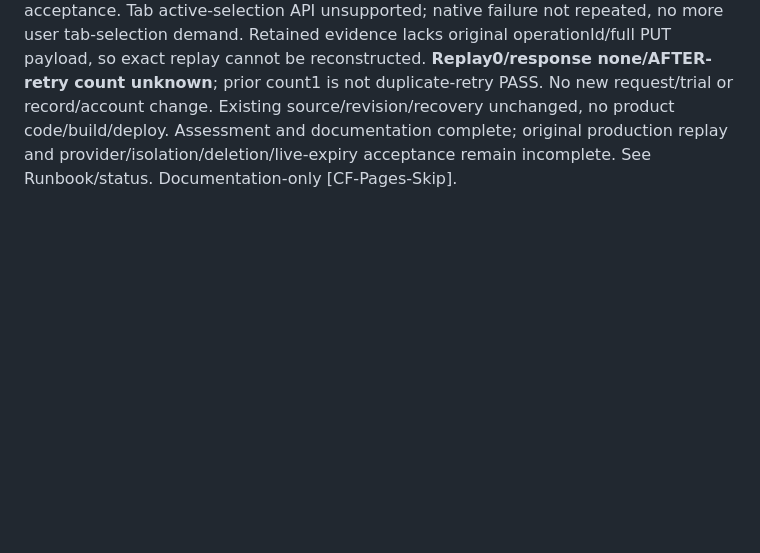
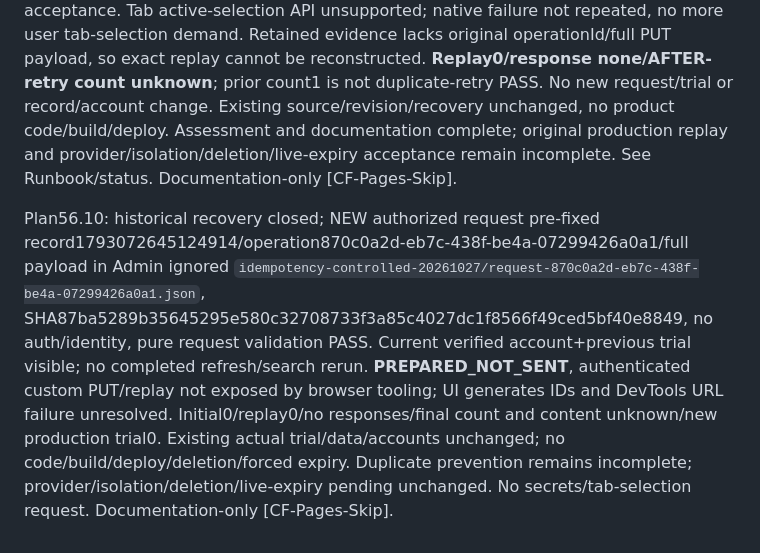
Before and after one commit to moolsoft-stack/noveraflow-site, a Markdown page: docs/HANDOVER_STATUS.md, the part around the change. GitHub-like rendering; blank space fills up the shorter version.

Commit message:
docs: record controlled request transport limit [CF-Pages-Skip]

```diff
--- a/docs/HANDOVER_STATUS.md
+++ b/docs/HANDOVER_STATUS.md
@@ -1178,3 +1178,5 @@ Latest read-only scope, plan56.7: app refresh/browser reload/synthetic search ob
 Plan56.8: current account explicitly authorized; created/retained1 marked trial `NF-WEB-VERIFY-bd132aee-1acd-4104-b34e-f66a5923294b`, record1793070463156000, PUT20012:07:44 KST. Save, app/browser refresh login+trial persistence, unique search1 and first-line-title/full-body exact server reread PASS (UI has no separate title field). Existing user records unchanged; no deletes/other accounts/global auth/forced expiry. Identical-operation replay NOT_RUN: native DevTools URL safety check prevented access. Current matching count1 is BEFORE retry; final AFTER-retry count unverified. UI Save after success must not substitute for identical replay. Only foregrounding current NoveraFlow tab requested; no renewed authorization needed. Apple/provider login, cross-account/deletion/production expiry remain unverified; isolated14PASS reused. No new code/build/deployment; active7192bd14/sourcefb23e35/clienta8d0fc6 and recovery unchanged. Documentation-only [CF-Pages-Skip].
 
 Plan56.9: connected existing URL/verified-account UI without repeating completed acceptance. Tab active-selection API unsupported; native failure not repeated, no more user tab-selection demand. Retained evidence lacks original operationId/full PUT payload, so exact replay cannot be reconstructed. **Replay0/response none/AFTER-retry count unknown**; prior count1 is not duplicate-retry PASS. No new request/trial or record/account change. Existing source/revision/recovery unchanged, no product code/build/deploy. Assessment and documentation complete; original production replay and provider/isolation/deletion/live-expiry acceptance remain incomplete. See Runbook/status. Documentation-only [CF-Pages-Skip].
+
+Plan56.10: historical recovery closed; NEW authorized request pre-fixed record1793072645124914/operation870c0a2d-eb7c-438f-be4a-07299426a0a1/full payload in Admin ignored `idempotency-controlled-20261027/request-870c0a2d-eb7c-438f-be4a-07299426a0a1.json`, SHA87ba5289b35645295e580c32708733f3a85c4027dc1f8566f49ced5bf40e8849, no auth/identity, pure request validation PASS. Current verified account+previous trial visible; no completed refresh/search rerun. **PREPARED_NOT_SENT**, authenticated custom PUT/replay not exposed by browser tooling; UI generates IDs and DevTools URL failure unresolved. Initial0/replay0/no responses/final count and content unknown/new production trial0. Existing actual trial/data/accounts unchanged; no code/build/deploy/deletion/forced expiry. Duplicate prevention remains incomplete; provider/isolation/deletion/live-expiry pending unchanged. No secrets/tab-selection request. Documentation-only [CF-Pages-Skip].
```
